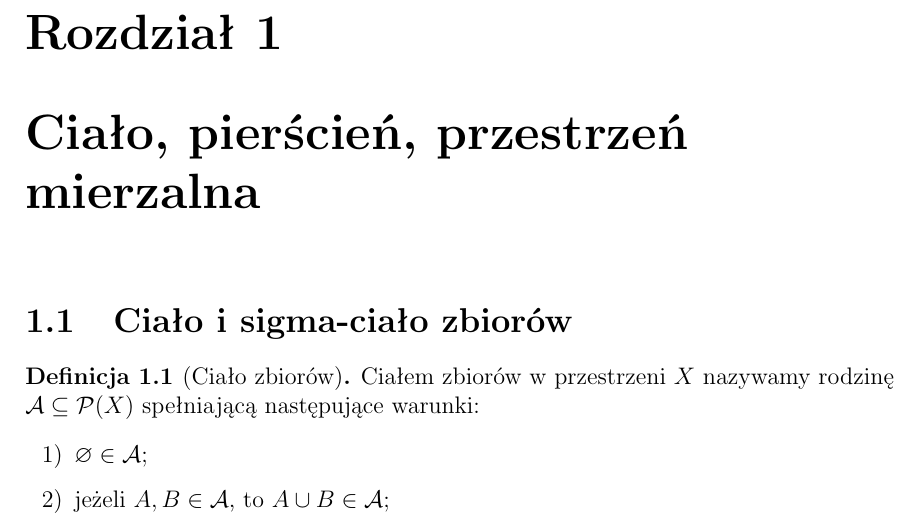
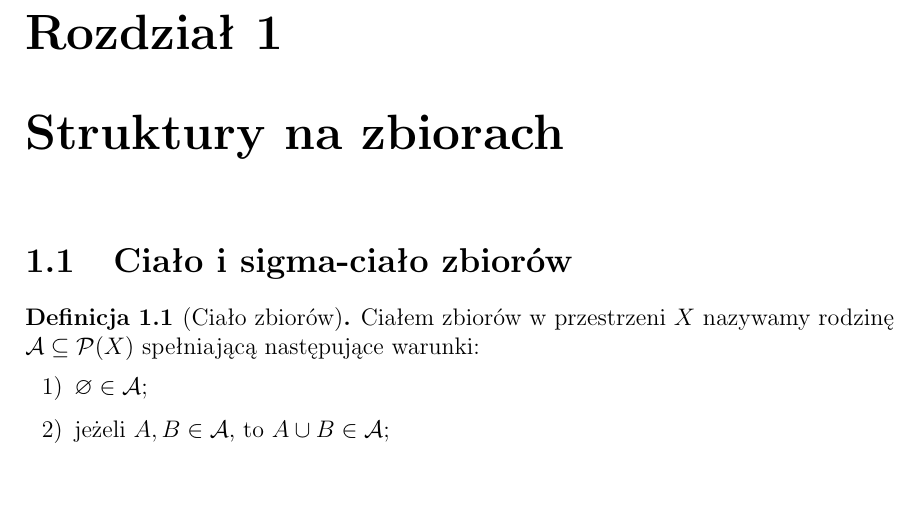
Before and after one commit to szymongazinski/teoria-miary, a LaTeX document (projekt/latex/main.tex, which reads projekt/latex/rozdzialy/01-cialo-pierscien-przestrzen-mierzalna.tex): part of page 6 of 14, cut so that both start at the same text, the shorter picture padded with empty space. Compiled offline with pdfLaTeX.

Commit message:
Poprawki stylistyczne

```diff
--- a/projekt/latex/rozdzialy/01-cialo-pierscien-przestrzen-mierzalna.tex
+++ b/projekt/latex/rozdzialy/01-cialo-pierscien-przestrzen-mierzalna.tex
@@ -1,7 +1,5 @@
-\chapter{Ciało, pierścień, przestrzeń mierzalna}
+\chapter{Struktury na zbiorach}
 \label{chap:cialo-pierscien-przestrzen-mierzalna}
-% Krótszy nagłówek bieżący mieści pełną nazwę rozdziału w szerokości strony.
-\markright{\MakeUppercase{\thechapter. Ciało, pierścień, przestrzeń mierzalna}}
 
 \section{Ciało i sigma-ciało zbiorów}
 \label{sec:cialo-sigma-cialo}
```
Also changed, not shown: projekt/AGENTS.md (+1 -1 lines), Teoria-miary-wyklady.pdf, Teoria-miary.pdf, projekt/README.md.
